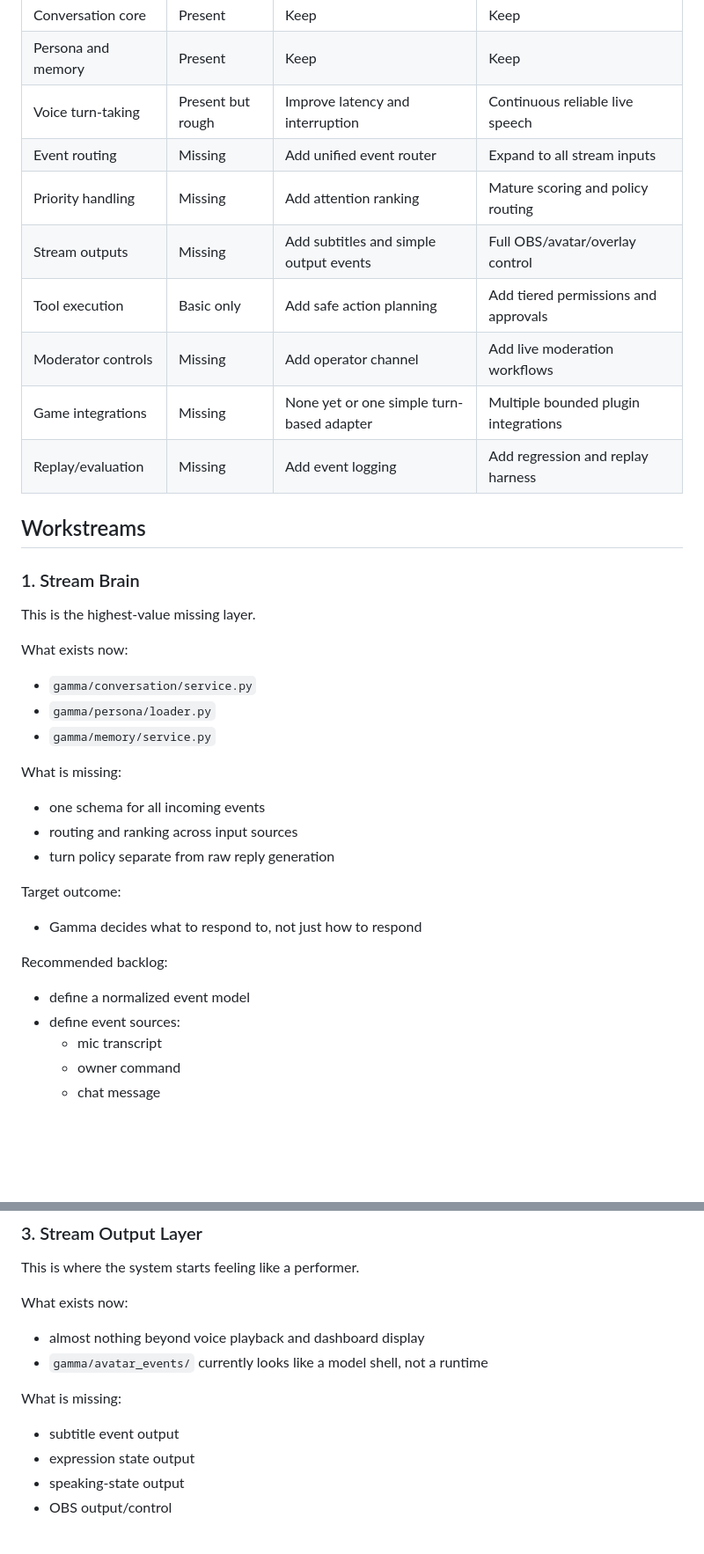
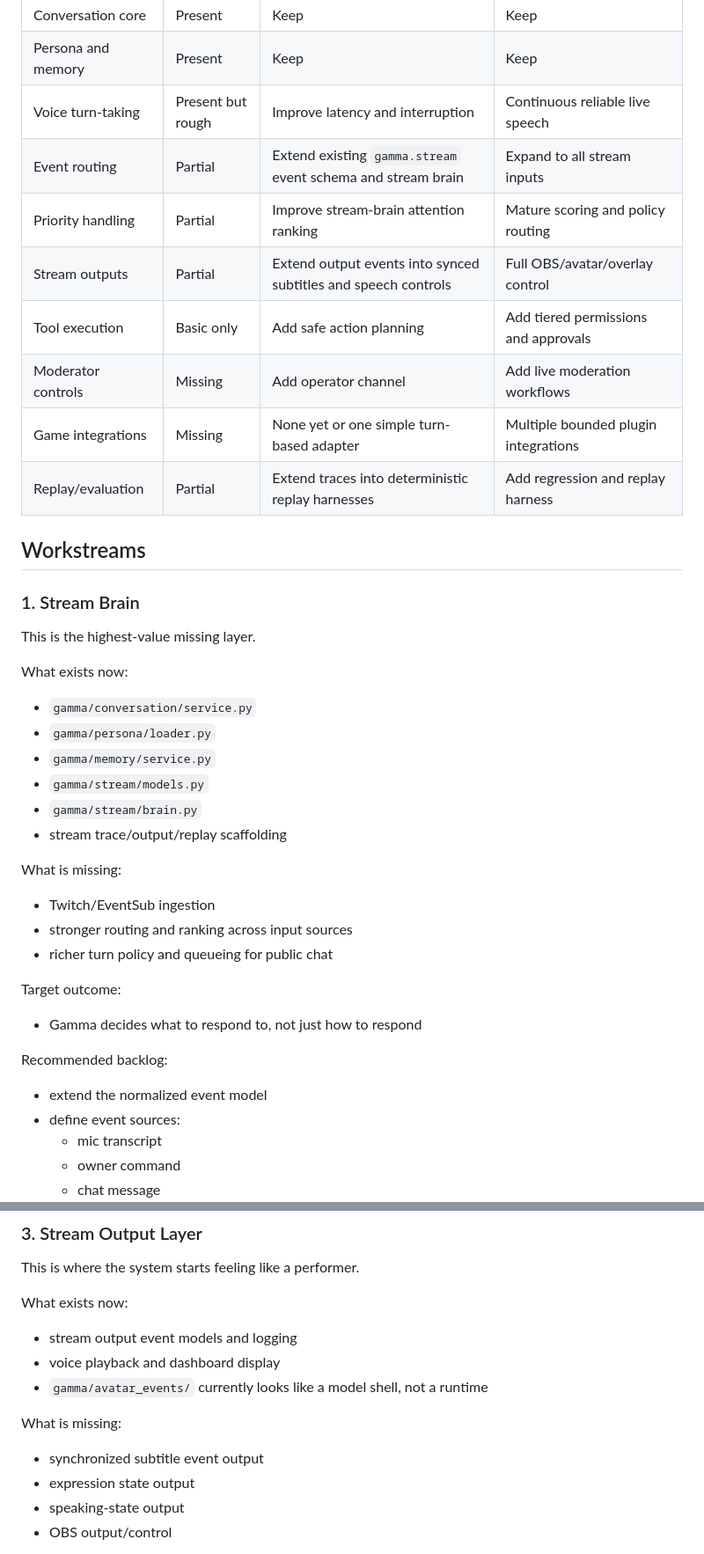
Before and after one commit to darkess78/gamma, a Markdown page: specs/streamer_plan/streamer_gap_backlog.md, 2 parts joined by grey strips. Shown at 88% size. Rendered like a GitHub page; blank space fills up the shorter version.

Commit message:
Update streamer roadmap status

```diff
--- a/specs/streamer_plan/streamer_gap_backlog.md
+++ b/specs/streamer_plan/streamer_gap_backlog.md
@@ -33,13 +33,13 @@ stream performer + safe action layer + ops layer
 | Conversation core | Present | Keep | Keep |
 | Persona and memory | Present | Keep | Keep |
 | Voice turn-taking | Present but rough | Improve latency and interruption | Continuous reliable live speech |
-| Event routing | Missing | Add unified event router | Expand to all stream inputs |
-| Priority handling | Missing | Add attention ranking | Mature scoring and policy routing |
-| Stream outputs | Missing | Add subtitles and simple output events | Full OBS/avatar/overlay control |
+| Event routing | Partial | Extend existing `gamma.stream` event schema and stream brain | Expand to all stream inputs |
+| Priority handling | Partial | Improve stream-brain attention ranking | Mature scoring and policy routing |
+| Stream outputs | Partial | Extend output events into synced subtitles and speech controls | Full OBS/avatar/overlay control |
 | Tool execution | Basic only | Add safe action planning | Add tiered permissions and approvals |
 | Moderator controls | Missing | Add operator channel | Add live moderation workflows |
 | Game integrations | Missing | None yet or one simple turn-based adapter | Multiple bounded plugin integrations |
-| Replay/evaluation | Missing | Add event logging | Add regression and replay harness |
+| Replay/evaluation | Partial | Extend traces into deterministic replay harnesses | Add regression and replay harness |
 
 ## Workstreams
 
@@ -50,17 +50,20 @@ What exists now:
 - `gamma/conversation/service.py`
 - `gamma/persona/loader.py`
 - `gamma/memory/service.py`
+- `gamma/stream/models.py`
+- `gamma/stream/brain.py`
+- stream trace/output/replay scaffolding
 
 What is missing:
-- one schema for all incoming events
-- routing and ranking across input sources
-- turn policy separate from raw reply generation
+- Twitch/EventSub ingestion
+- stronger routing and ranking across input sources
+- richer turn policy and queueing for public chat
 
 Target outcome:
 - Gamma decides what to respond to, not just how to respond
 
 Recommended backlog:
-- define a normalized event model
+- extend the normalized event model
 - define event sources:
   - mic transcript
   - owner command
@@ -104,11 +108,12 @@ Recommended backlog:
 This is where the system starts feeling like a performer.
 
 What exists now:
-- almost nothing beyond voice playback and dashboard display
+- stream output event models and logging
+- voice playback and dashboard display
 - `gamma/avatar_events/` currently looks like a model shell, not a runtime
 
 What is missing:
-- subtitle event output
+- synchronized subtitle event output
 - expression state output
 - speaking-state output
 - OBS output/control
```
Also changed, not shown: other parts of specs/streamer_plan/streamer_gap_backlog.md (+7 -4 lines), specs/streamer_plan/streamer_roadmap.md (+14 -11 lines), specs/streamer_plan/streamer_roadmap_current.md (+9 -9 lines).
